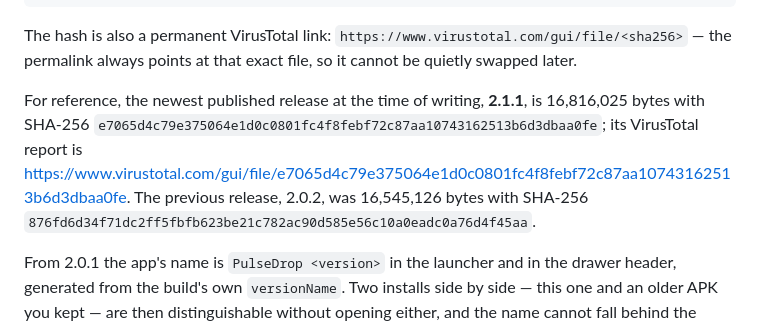
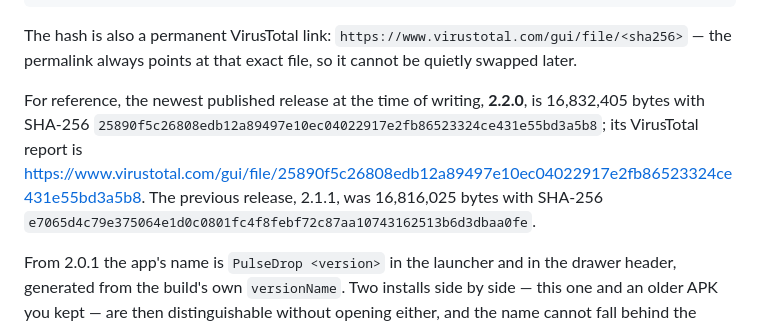
Before and after one commit to bishnuneup4ne/pulsedrop, a Markdown page: docs/Installation.md, the part around the change. GitHub-like rendering.

Commit message:
Name 2.2.0 as the published release, with the artifact's hash
The release carries app-release.apk, 16,832,405 bytes, and the hash is GitHub's own digest for the
uploaded asset rather than a number copied out of a terminal: 25890f5c…b3a5b8, checked against the
downloaded file. The APK decodes as com.pulsedrop.app versionCode 15 / versionName 2.2.0, and its
v1 signature is the same certificate 2.1.1 shipped with, so an installed 2.1.1 updates in place.

Installation now names 2.2.0 as the newest published release and 2.1.1 as the previous one; the
README's first VirusTotal row is 2.2.0; Protocol-V2 says what is published. Without this, the
online half of dev/check-version-refs.sh fails on main from the moment the release went live.

```diff
--- a/docs/Installation.md
+++ b/docs/Installation.md
@@ -39,12 +39,12 @@ The hash is also a permanent VirusTotal link:
 `https://www.virustotal.com/gui/file/<sha256>` — the permalink always points at that exact
 file, so it cannot be quietly swapped later.
 
-For reference, the newest published release at the time of writing, **2.1.1**, is 16,816,025
-bytes with SHA-256 `e7065d4c79e375064e1d0c0801fc4f8febf72c87aa10743162513b6d3dbaa0fe`; its
+For reference, the newest published release at the time of writing, **2.2.0**, is 16,832,405
+bytes with SHA-256 `25890f5c26808edb12a89497e10ec04022917e2fb86523324ce431e55bd3a5b8`; its
 VirusTotal report is
-<https://www.virustotal.com/gui/file/e7065d4c79e375064e1d0c0801fc4f8febf72c87aa10743162513b6d3dbaa0fe>.
-The previous release, 2.0.2, was 16,545,126 bytes with SHA-256
-`876fd6d34f71dc2ff5fbfb623be21c782ac90d585e56c10a0eadc0a76d4f45aa`.
+<https://www.virustotal.com/gui/file/25890f5c26808edb12a89497e10ec04022917e2fb86523324ce431e55bd3a5b8>.
+The previous release, 2.1.1, was 16,816,025 bytes with SHA-256
+`e7065d4c79e375064e1d0c0801fc4f8febf72c87aa10743162513b6d3dbaa0fe`.
 
 From 2.0.1 the app's name is `PulseDrop <version>` in the launcher and in the drawer header,
 generated from the build's own `versionName`. Two installs side by side — this one and an older
```
Also changed, not shown: README.md (+1 -0 lines), docs/Protocol-V2.md (+1 -1 lines).
